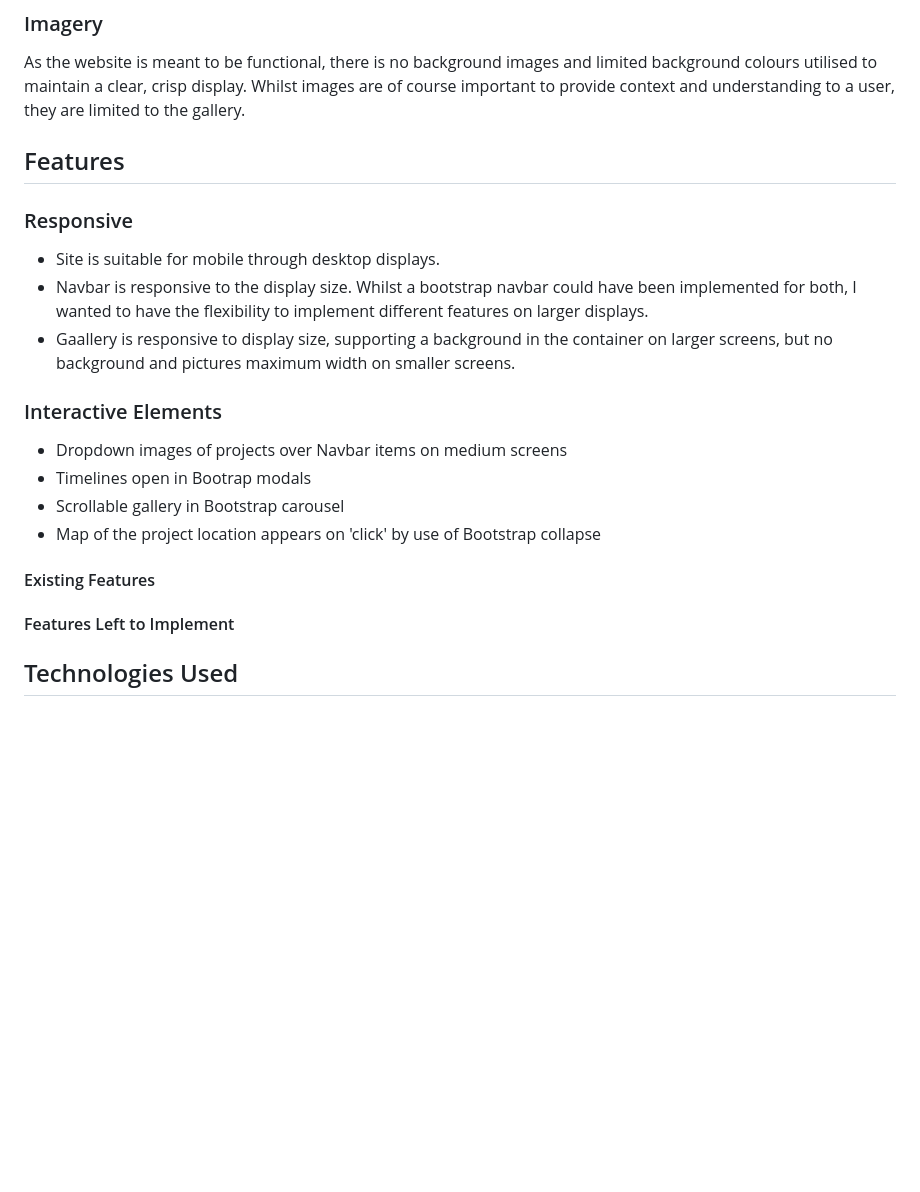
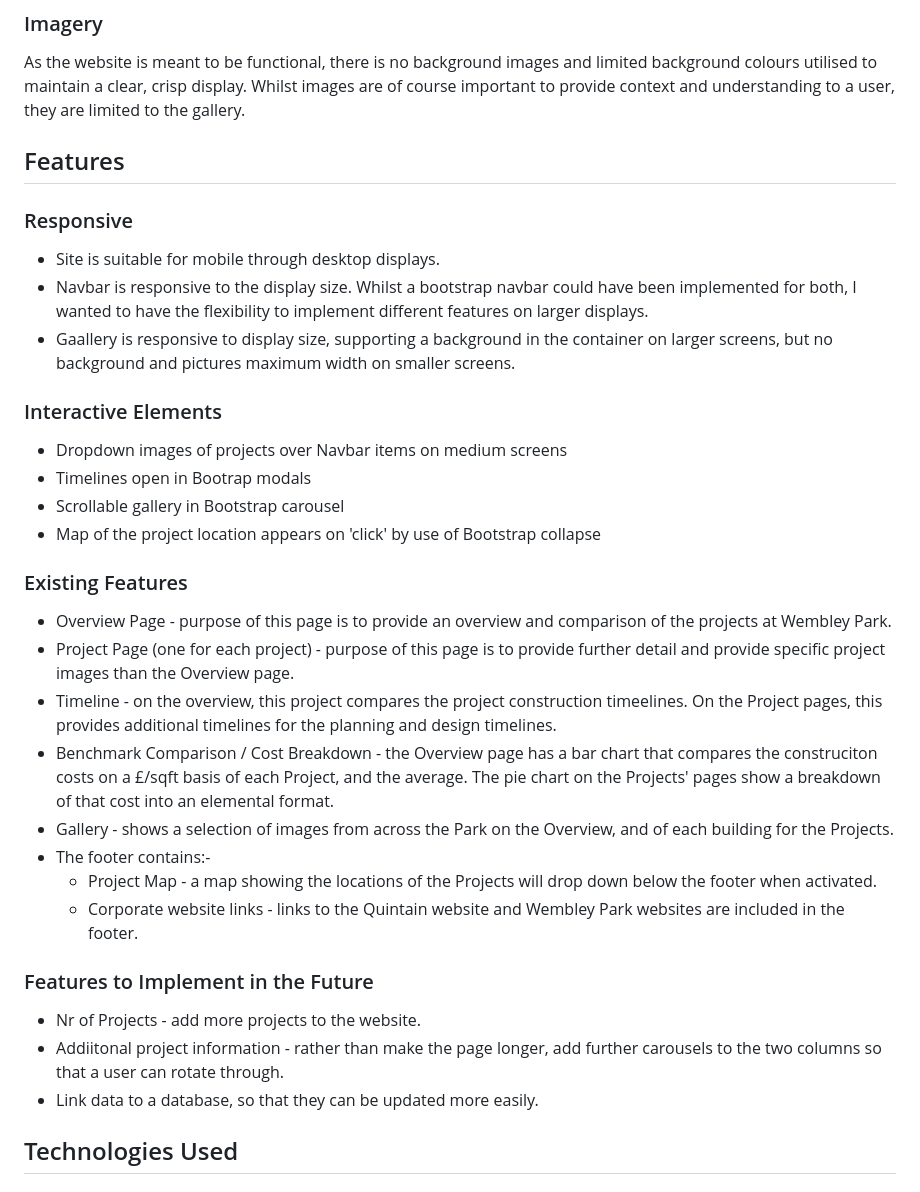
Before and after one commit to Code-Institute-Submissions/project-one-v2, a Markdown page: README.md, the part around the change printed below. Drawn GitHub-style; blank space fills up the shorter version.

```diff
--- a/README.md
+++ b/README.md
@@ -89,6 +100,7 @@ Whilst acknowledged that this font has been used frequently in the Code Institut
 ### Imagery
 
 As the website is meant to be functional, there is no background images and limited background colours utilised to maintain a clear, crisp display.  Whilst images are of course important to provide context and understanding to a user, they are limited to the gallery.
+
 
 ## Features
 
@@ -98,6 +110,7 @@ As the website is meant to be functional, there is no background images and limi
 * Navbar is responsive to the display size.  Whilst a bootstrap navbar could have been implemented for both, I wanted to have the flexibility to implement different features on larger displays.
 * Gaallery is responsive to display size, supporting a background in the container on larger screens, but no background and pictures maximum width on smaller screens.
 
+
 ### Interactive Elements
 
 * Dropdown images of projects over Navbar items on medium screens
@@ -106,15 +119,23 @@ As the website is meant to be functional, there is no background images and limi
 * Map of the project location appears on 'click' by use of Bootstrap collapse
 
 
+### Existing Features
+
+* Overview Page - purpose of this page is to provide an overview and comparison of the projects at Wembley Park.
+* Project Page (one for each project) - purpose of this page is to provide further detail and provide specific project images than the Overview page.
+* Timeline - on the overview, this project compares the project construction timeelines.  On the Project pages, this provides additional timelines for the planning and design timelines.
+* Benchmark Comparison / Cost Breakdown - the Overview page has a bar chart that compares the construciton costs on a £/sqft basis of each Project, and the average.  The pie chart on the Projects' pages show a breakdown of that cost into an elemental format.
+* Gallery - shows a selection of images from across the Park on the Overview, and of each building for the Projects.
+* The footer contains:-
+   * Project Map - a map showing the locations of the Projects will drop down below the footer when activated.
+   * Corporate website links - links to the Quintain website and Wembley Park websites are included in the footer.
 
 
-#### Existing Features
+### Features to Implement in the Future
 
-
-
-#### Features Left to Implement
-
-
+* Nr of Projects - add more projects to the website.
+* Addiitonal project information - rather than make the page longer, add further carousels to the two columns so that a user can rotate through.
+* Link data to a database, so that they can be updated more easily.
 
 
 ## Technologies Used
```
Also changed, not shown: other parts of README.md (+39 -24 lines), README-attachments/responsive-screenshots.JPG (added).
